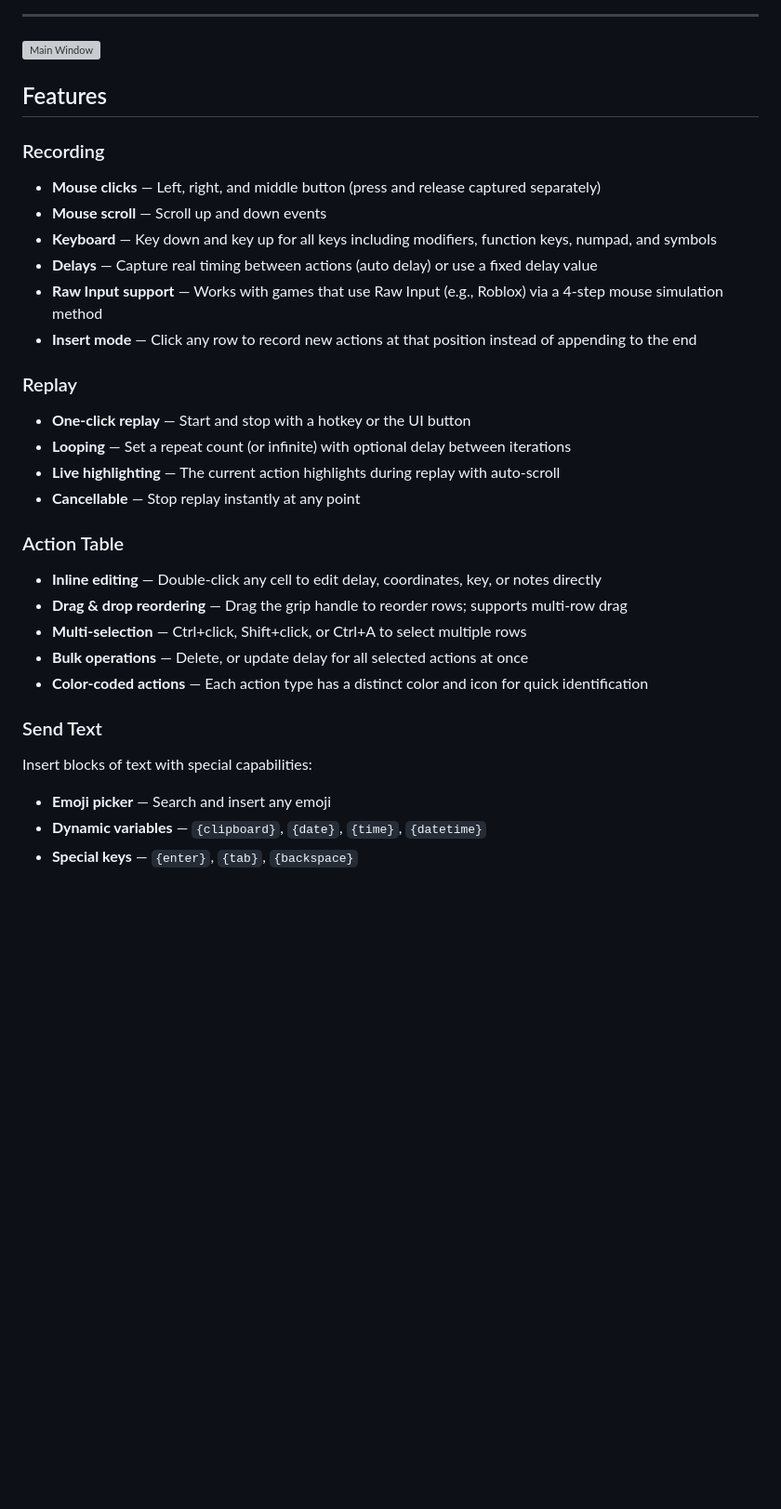
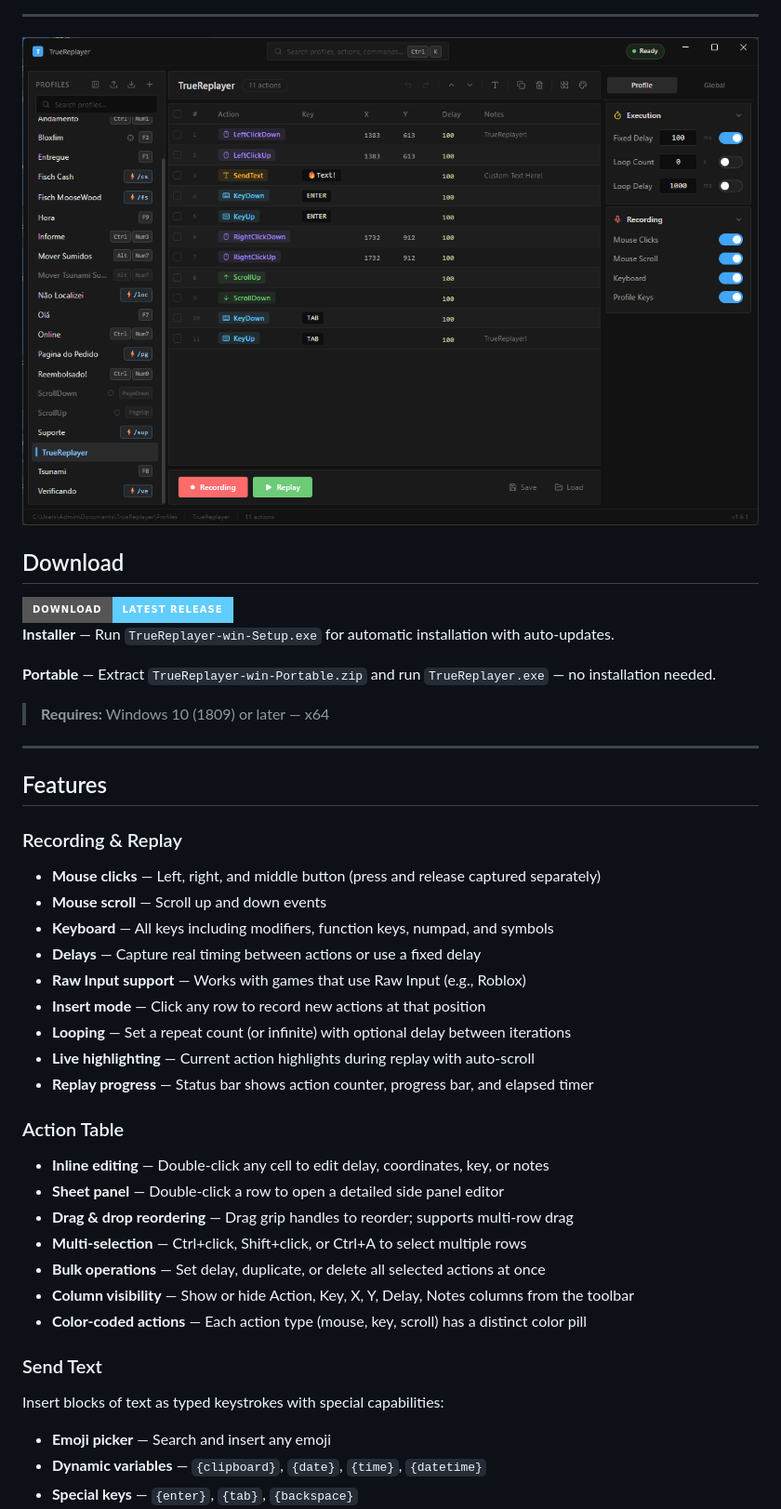
Before and after one commit to fatalihue/TrueReplayer-releases, a Markdown page: README.md, the part around the change printed below. Shown: that part at 93% size. Drawn GitHub-style; pictures changed too: Image App/TrueReplayer1.png (added); badges without logos; blank space fills up the shorter version; grey boxes are pictures that could not be loaded.

```diff
--- a/README.md
+++ b/README.md
@@ -20,37 +19,49 @@
 
 ---
 
-![Main Window](Image%20App/Main%20Window.png)
+![Main Window](Image%20App/TrueReplayer1.png)
+
+## Download
+
+<a href="https://github.com/fatalihue/TrueReplayer-releases/releases/latest">
+  <img src="https://img.shields.io/badge/Download-Latest%20Release-60CDFF?style=for-the-badge&logo=windows" alt="Download" />
+</a>
+
+**Installer** — Run `TrueReplayer-win-Setup.exe` for automatic installation with auto-updates.
+
+**Portable** — Extract `TrueReplayer-win-Portable.zip` and run `TrueReplayer.exe` — no installation needed.
+
+> **Requires:** Windows 10 (1809) or later — x64
+
+---
 
 ## Features
 
-### Recording
+### Recording & Replay
 
 - **Mouse clicks** — Left, right, and middle button (press and release captured separately)
 - **Mouse scroll** — Scroll up and down events
-- **Keyboard** — Key down and key up for all keys including modifiers, function keys, numpad, and symbols
-- **Delays** — Capture real timing between actions (auto delay) or use a fixed delay value
-- **Raw Input support** — Works with games that use Raw Input (e.g., Roblox) via a 4-step mouse simulation method
-- **Insert mode** — Click any row to record new actions at that position instead of appending to the end
-
-### Replay
-
-- **One-click replay** — Start and stop with a hotkey or the UI button
+- **Keyboard** — All keys including modifiers, function keys, numpad, and symbols
+- **Delays** — Capture real timing between actions or use a fixed delay
+- **Raw Input support** — Works with games that use Raw Input (e.g., Roblox)
+- **Insert mode** — Click any row to record new actions at that position
 - **Looping** — Set a repeat count (or infinite) with optional delay between iterations
-- **Live highlighting** — The current action highlights during replay with auto-scroll
-- **Cancellable** — Stop replay instantly at any point
+- **Live highlighting** — Current action highlights during replay with auto-scroll
+- **Replay progress** — Status bar shows action counter, progress bar, and elapsed timer
 
 ### Action Table
 
-- **Inline editing** — Double-click any cell to edit delay, coordinates, key, or notes directly
-- **Drag & drop reordering** — Drag the grip handle to reorder rows; supports multi-row drag
+- **Inline editing** — Double-click any cell to edit delay, coordinates, key, or notes
+- **Sheet panel** — Double-click a row to open a detailed side panel editor
+- **Drag & drop reordering** — Drag grip handles to reorder; supports multi-row drag
 - **Multi-selection** — Ctrl+click, Shift+click, or Ctrl+A to select multiple rows
-- **Bulk operations** — Delete, or update delay for all selected actions at once
-- **Color-coded actions** — Each action type has a distinct color and icon for quick identification
+- **Bulk operations** — Set delay, duplicate, or delete all selected actions at once
+- **Column visibility** — Show or hide Action, Key, X, Y, Delay, Notes columns from the toolbar
+- **Color-coded actions** — Each action type (mouse, key, scroll) has a distinct color pill
 
 ### Send Text
 
-Insert blocks of text with special capabilities:
+Insert blocks of text as typed keystrokes with special capabilities:
 
 - **Emoji picker** — Search and insert any emoji
 - **Dynamic variables** — `{clipboard}`, `{date}`, `{time}`, `{datetime}`
```
Also changed, not shown: other parts of README.md (+28 -47 lines), Image App/TrueReplayer2.png (added), Image App/TrueReplayer3.png (added).
